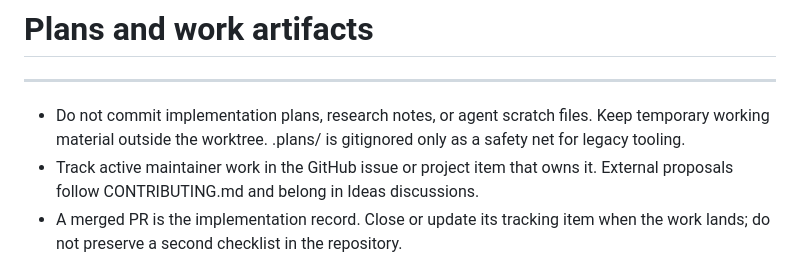
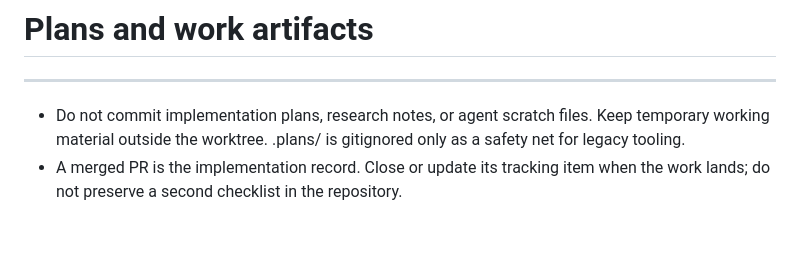
Before and after one commit to beshubh/hamilton_db, a Markdown page: CLAUDE.md, the part around the change. GitHub-like rendering; blank space fills up the shorter version.

Commit message:
fix: remove t3 specific instructions from claude md

```diff
--- a/CLAUDE.md
+++ b/CLAUDE.md
@@ -28,7 +28,6 @@ Most code changes do not need an internal documentation change. Agents can read
 # Plans and work artifacts
 ---
 - Do not commit implementation plans, research notes, or agent scratch files. Keep temporary working material outside the worktree. .plans/ is gitignored only as a safety net for legacy tooling.
-- Track active maintainer work in the GitHub issue or project item that owns it. External proposals follow CONTRIBUTING.md and belong in Ideas discussions.
 - A merged PR is the implementation record. Close or update its tracking item when the work lands; do not preserve a second checklist in the repository.
 
 # Taste
```
